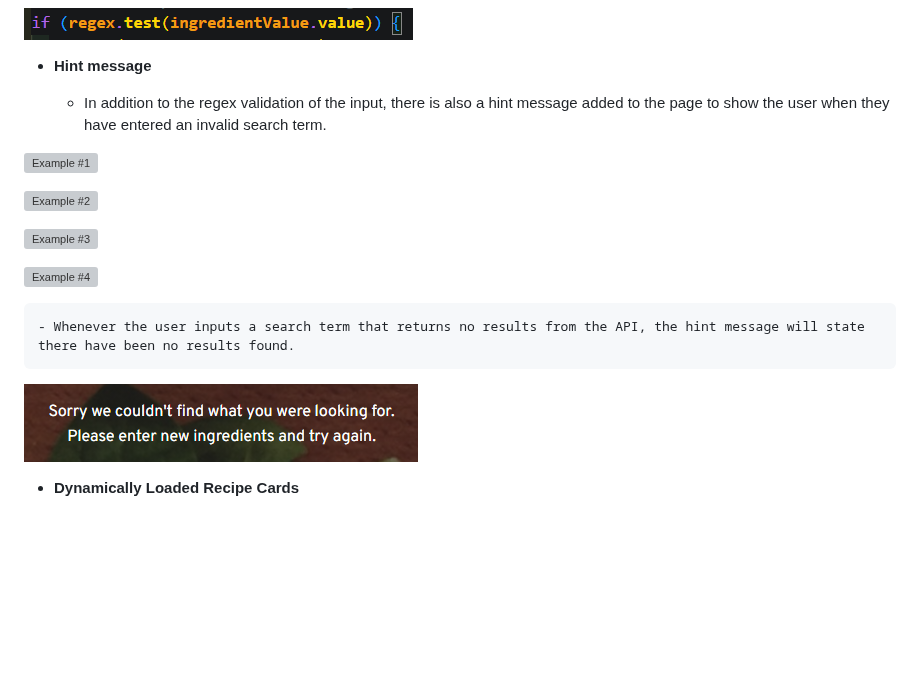
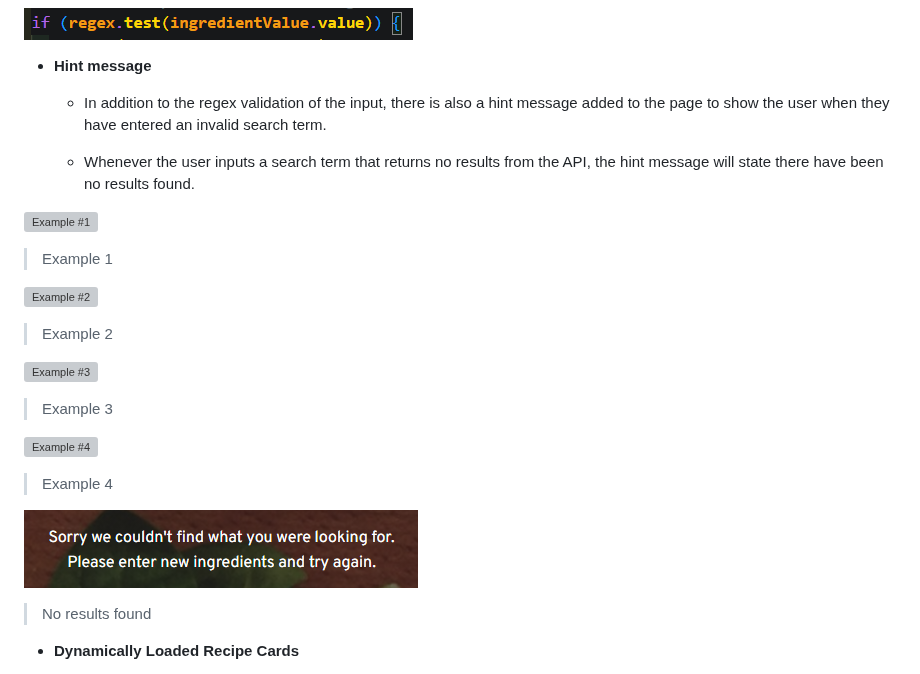
Before and after one commit to Jordan-Boulton1/whats-for-dinner, a Markdown page: README.md, the part around the change. Rendered like a GitHub page; blank space fills up the shorter version; grey boxes are pictures that could not be loaded.

Commit message:
fix: search box validation section

```diff
--- a/README.md
+++ b/README.md
@@ -102,17 +102,22 @@ There are several features on the page which are easy to follow and navigate, cr
 
     - In addition to the regex validation of the input, there is also a hint message added to the page to show the user when they have entered an invalid search term.
 
+    - Whenever the user inputs a search term that returns no results from the API, the hint message will state there have been no results found.
+
 ![Example #1](https://github.com/Jordan-Boulton1/whats-for-dinner/blob/main/documentation/features/validation-error-handler.png)
+> Example 1
 
 ![Example #2](https://github.com/Jordan-Boulton1/whats-for-dinner/blob/main/documentation/features/validation-error-handler2.png)
+>Example 2
 
 ![Example #3](https://github.com/Jordan-Boulton1/whats-for-dinner/blob/main/documentation/features/validation-error-handler3.png)
+>Example 3
 
 ![Example #4](https://github.com/Jordan-Boulton1/whats-for-dinner/blob/main/documentation/features/validation-error-handler4.png)
-
-    - Whenever the user inputs a search term that returns no results from the API, the hint message will state there have been no results found.
+>Example 4
 
 ![No results found](https://github.com/Jordan-Boulton1/whats-for-dinner/blob/main/documentation/features/error-handler-feat.png)
+>No results found
 
 - **Dynamically Loaded Recipe Cards**
 
```
